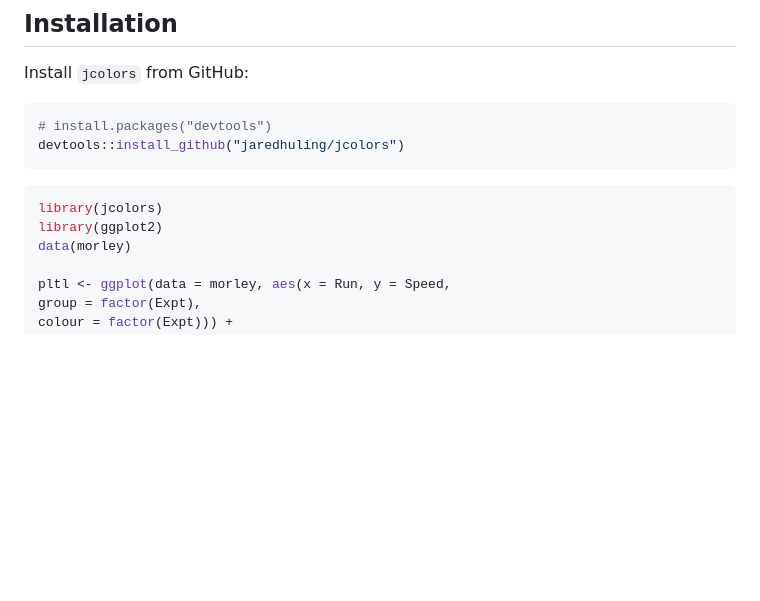
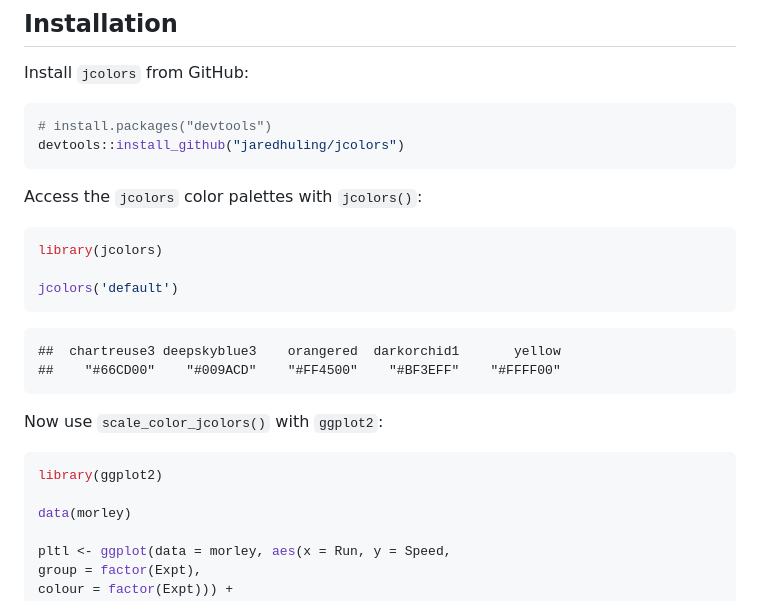
Before and after one commit to jaredhuling/jcolors, a Markdown page: README.md, the part around the change printed below. Drawn GitHub-style; blank space fills up the shorter version.

Commit message:
added better examples, reordered colors

````diff
--- a/README.md
+++ b/README.md
@@ -17,10 +17,27 @@ Install `jcolors` from GitHub:
 devtools::install_github("jaredhuling/jcolors")
 ```
 
+Access the `jcolors` color palettes with `jcolors()`:
+
 
 ```r
 library(jcolors)
+
+jcolors('default')
+```
+
+```
+##  chartreuse3 deepskyblue3    orangered  darkorchid1       yellow
+##    "#66CD00"    "#009ACD"    "#FF4500"    "#BF3EFF"    "#FFFF00"
+```
+
+
+Now use `scale_color_jcolors()` with `ggplot2`:
+
+
+```r
 library(ggplot2)
+
 data(morley)
 
 pltl <- ggplot(data = morley, aes(x = Run, y = Speed,
````
Also changed, not shown: other parts of README.md (+3 -3 lines), vignettes/unnamed-chunk-2-1.png, vignettes/unnamed-chunk-3-1.png, vignettes/unnamed-chunk-3-2.png, vignettes/unnamed-chunk-4-1.png (added), 2 other files.
